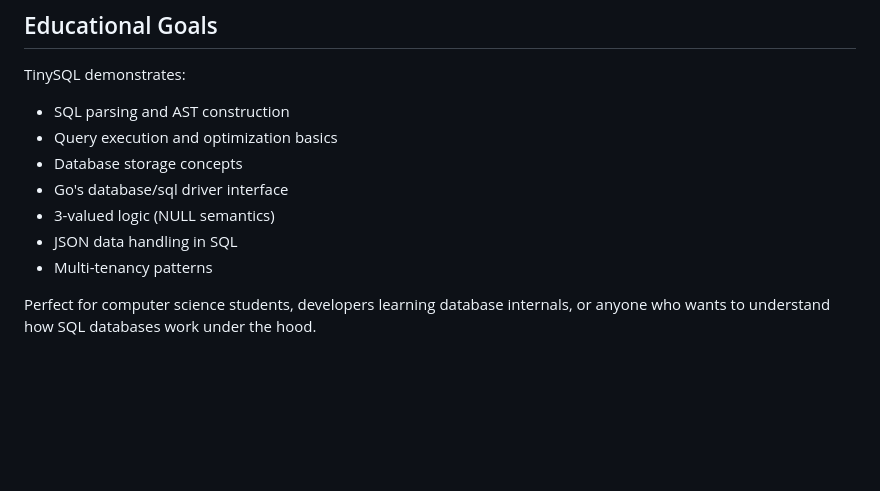
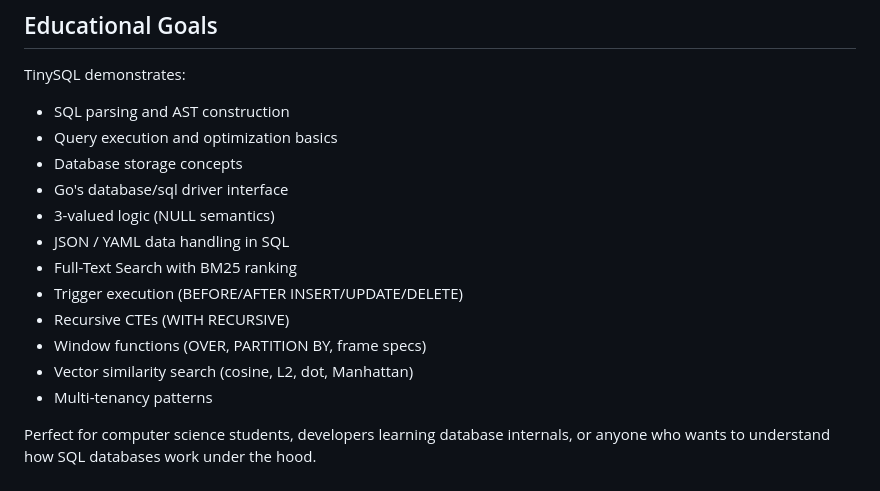
Before and after one commit to SimonWaldherr/tinySQL, a Markdown page: README.md, the part around one of its changes. GitHub-like rendering; blank space fills up the shorter version.

```diff
--- a/README.md
+++ b/README.md
@@ -243,7 +271,12 @@ TinySQL demonstrates:
 - Database storage concepts
 - Go's database/sql driver interface
 - 3-valued logic (NULL semantics)
-- JSON data handling in SQL
+- JSON / YAML data handling in SQL
+- Full-Text Search with BM25 ranking
+- Trigger execution (BEFORE/AFTER INSERT/UPDATE/DELETE)
+- Recursive CTEs (WITH RECURSIVE)
+- Window functions (OVER, PARTITION BY, frame specs)
+- Vector similarity search (cosine, L2, dot, Manhattan)
 - Multi-tenancy patterns
 
 Perfect for computer science students, developers learning database internals, or anyone who wants to understand how SQL databases work under the hood.
```
Also changed, not shown: other parts of README.md (+74 -46 lines).
